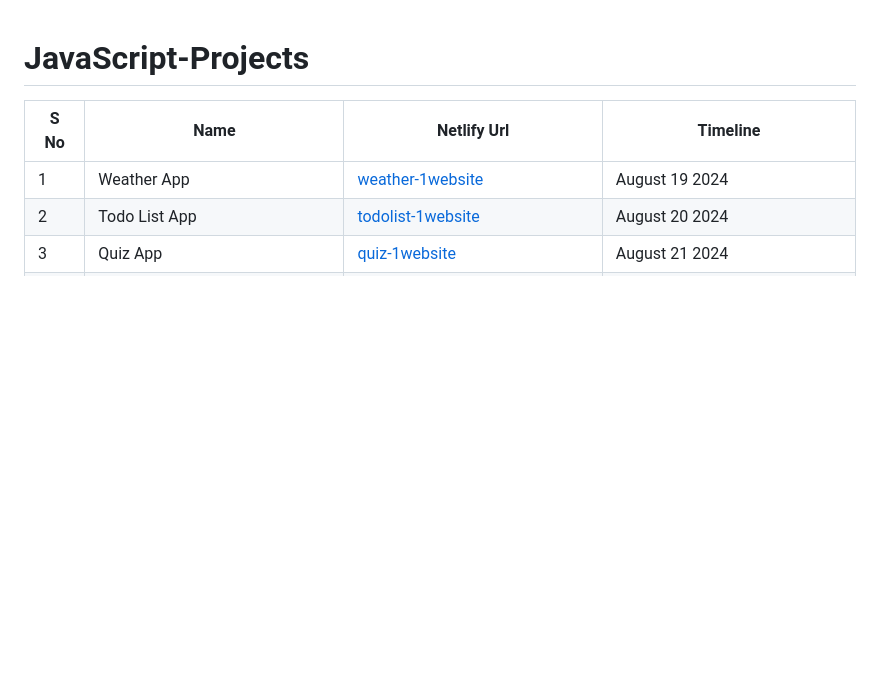
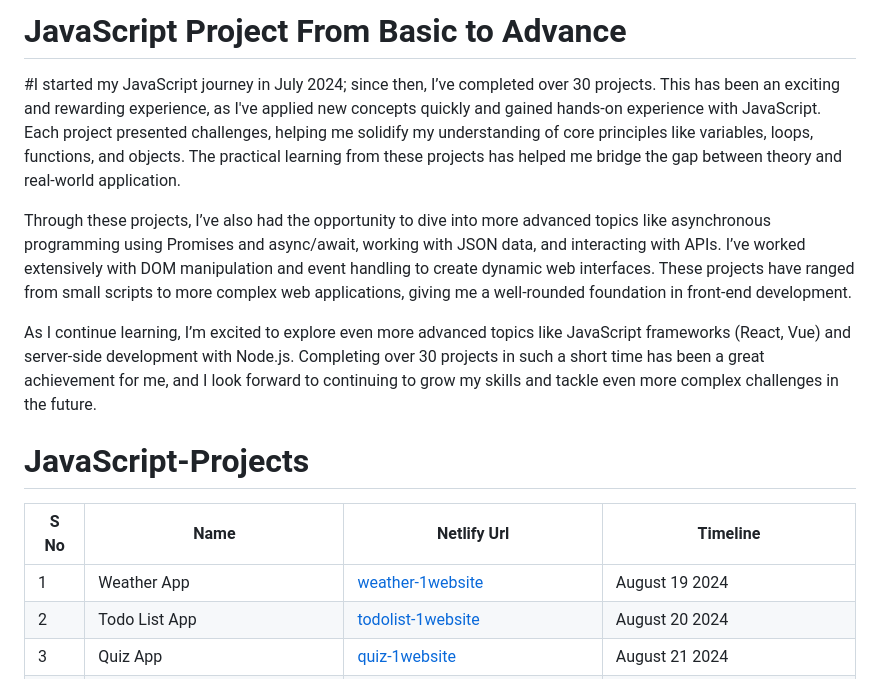
Before and after one commit to Meenalshekokar8/JavaScript-Projects, a Markdown page: README.md, the part around the change. Rendered like a GitHub page; blank space fills up the shorter version.

```diff
--- a/README.md
+++ b/README.md
@@ -1,3 +1,11 @@
+# JavaScript Project From Basic to Advance
+
+#I started my JavaScript journey in July 2024; since then, I’ve completed over 30 projects. This has been an exciting and rewarding experience, as I've applied new concepts quickly and gained hands-on experience with JavaScript. Each project presented challenges, helping me solidify my understanding of core principles like variables, loops, functions, and objects. The practical learning from these projects has helped me bridge the gap between theory and real-world application.
+
+Through these projects, I’ve also had the opportunity to dive into more advanced topics like asynchronous programming using Promises and async/await, working with JSON data, and interacting with APIs. I’ve worked extensively with DOM manipulation and event handling to create dynamic web interfaces. These projects have ranged from small scripts to more complex web applications, giving me a well-rounded foundation in front-end development.
+
+ As I continue learning, I’m excited to explore even more advanced topics like JavaScript frameworks (React, Vue) and server-side development with Node.js. Completing over 30 projects in such a short time has been a great achievement for me, and I look forward to continuing to grow my skills and tackle even more complex challenges in the future.
+
 # JavaScript-Projects
 
 | S No | Name | Netlify Url | Timeline |
```
